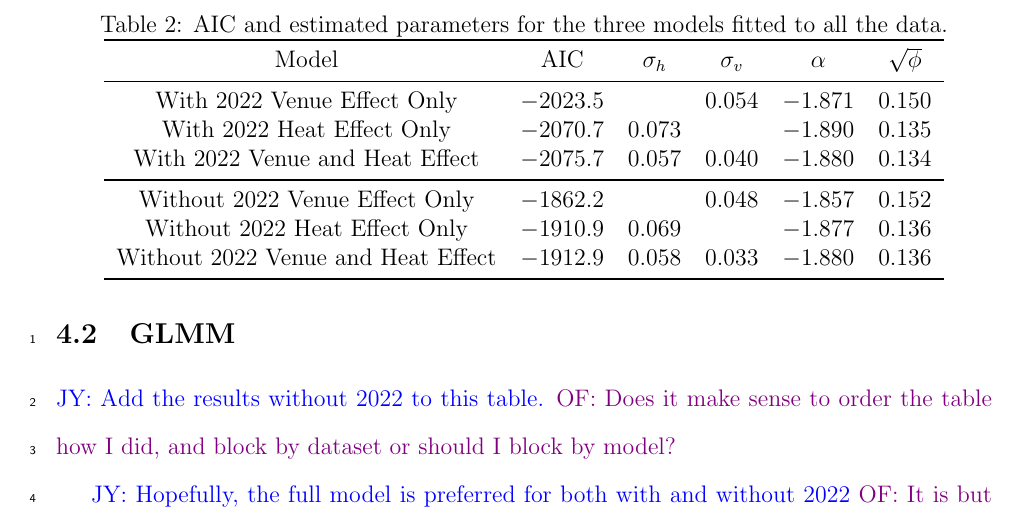
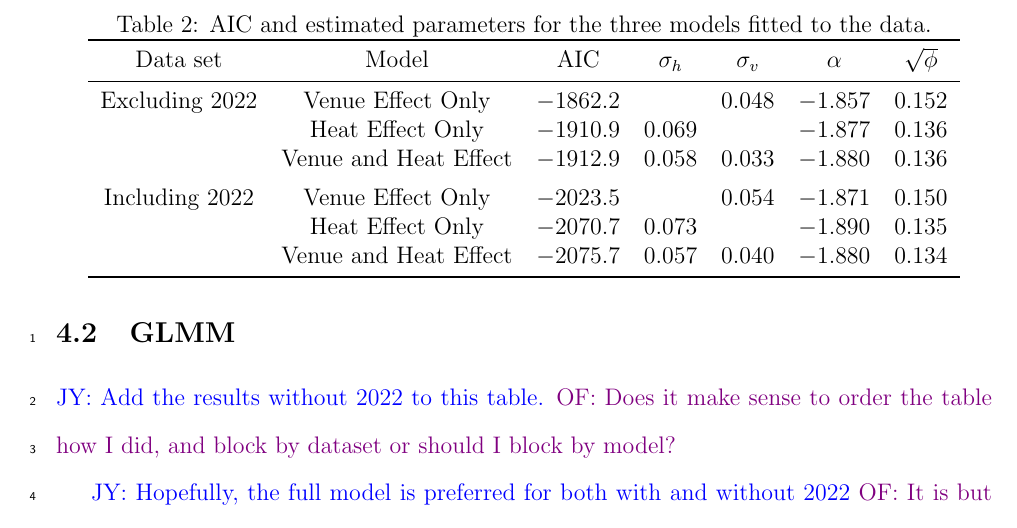
Before and after one commit to ofiore/Thesis, a LaTeX paper (Manuscript/manuscript.tex): part of page 15 of 22, cut so that both start at the same text. Compiled offline with pdfLaTeX.

Commit message:
reorged table 2

```diff
--- a/Manuscript/manuscript.tex
+++ b/Manuscript/manuscript.tex
@@ -543,21 +543,22 @@ Championships had faster reaction times than when they had competed previously.
 should I block by model?}
 \begin{table}
   \centering
-  \caption{AIC and estimated parameters for the three models fitted to all the
+  \caption{AIC and estimated parameters for the three models fitted to the
     data.}
   \label{tab:Gamma_parameters}
-  \begin{tabular}{c c c c c c}
-      \toprule
-      Model & AIC & $\sigma_h$ & $\sigma_v$ & $\alpha$ & $\sqrt{\phi}$ \\
-      \midrule
-      With 2022 Venue Effect Only & $-2023.5$ &   & 0.054 & $-1.871$ & 0.150\\
-      With 2022 Heat Effect Only & $-2070.7$ & 0.073 &  & $-1.890$ & 0.135\\
-      With 2022 Venue and Heat Effect & $-2075.7$ & 0.057 & 0.040 & $-1.880$ & 0.134\\
-      \midrule
-      Without 2022 Venue Effect Only & $-1862.2$ &   & 0.048 & $-1.857$ & 0.152\\
-      Without 2022 Heat Effect Only & $-1910.9$ & 0.069 &  & $-1.877$ & 0.136\\
-      Without 2022 Venue and Heat Effect & $-1912.9$ & 0.058 & 0.033 & $-1.880$ & 0.136\\
-      \bottomrule
+  \begin{tabular}{c c c c c c c}
+    \toprule
+    Data set & Model & AIC & $\sigma_h$ & $\sigma_v$ & $\alpha$ & $\sqrt{\phi}$ \\
+    \midrule
+    Excluding 2022 &
+      Venue Effect Only & $-1862.2$ &   & 0.048 & $-1.857$ & 0.152\\
+     & Heat Effect Only & $-1910.9$ & 0.069 &  & $-1.877$ & 0.136\\
+     & Venue and Heat Effect & $-1912.9$ & 0.058 & 0.033 & $-1.880$ & 0.136\\[1ex]
+    Including 2022 &
+    Venue Effect Only & $-2023.5$ &   & 0.054 & $-1.871$ & 0.150\\
+    & Heat Effect Only & $-2070.7$ & 0.073 &  & $-1.890$ & 0.135\\
+    & Venue and Heat Effect & $-2075.7$ & 0.057 & 0.040 & $-1.880$ & 0.134\\
+    \bottomrule
   \end{tabular}
 \end{table}
 
```
